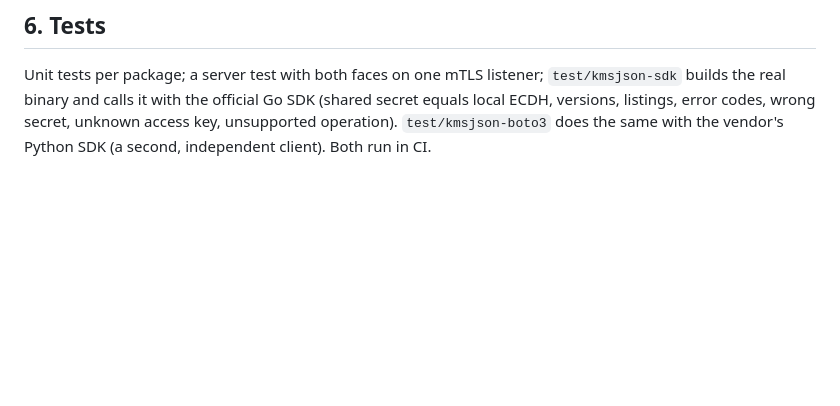
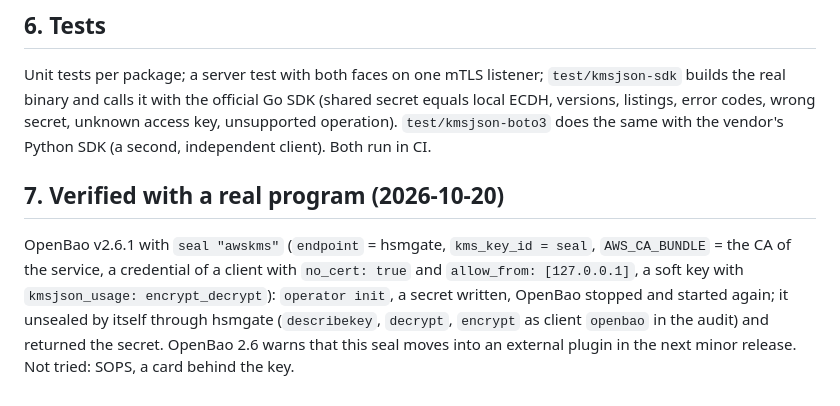
Before and after one commit to zystem/hsmgate, a Markdown page: docs/specs/kms-json.md, the part around the change. Rendered like a GitHub page; blank space fills up the shorter version.

Commit message:
specs: KMS-JSON face verified with OpenBao awskms seal (no_cert)
Co-Authored-By: Claude Sonnet 5.5 <noreply@anthropic.com>

```diff
--- a/docs/specs/kms-json.md
+++ b/docs/specs/kms-json.md
@@ -74,3 +74,7 @@ Rules checked at load: a `kmsjson` key of usage `key_agreement` must be `aad.mod
 ## 6. Tests
 
 Unit tests per package; a server test with both faces on one mTLS listener; `test/kmsjson-sdk` builds the real binary and calls it with the official Go SDK (shared secret equals local ECDH, versions, listings, error codes, wrong secret, unknown access key, unsupported operation). `test/kmsjson-boto3` does the same with the vendor's Python SDK (a second, independent client). Both run in CI.
+
+## 7. Verified with a real program (2026-10-20)
+
+OpenBao v2.6.1 with `seal "awskms"` (`endpoint` = hsmgate, `kms_key_id = seal`, `AWS_CA_BUNDLE` = the CA of the service, a credential of a client with `no_cert: true` and `allow_from: [127.0.0.1]`, a soft key with `kmsjson_usage: encrypt_decrypt`): `operator init`, a secret written, OpenBao stopped and started again; it unsealed by itself through hsmgate (`describekey`, `decrypt`, `encrypt` as client `openbao` in the audit) and returned the secret. OpenBao 2.6 warns that this seal moves into an external plugin in the next minor release. Not tried: SOPS, a card behind the key.
```
